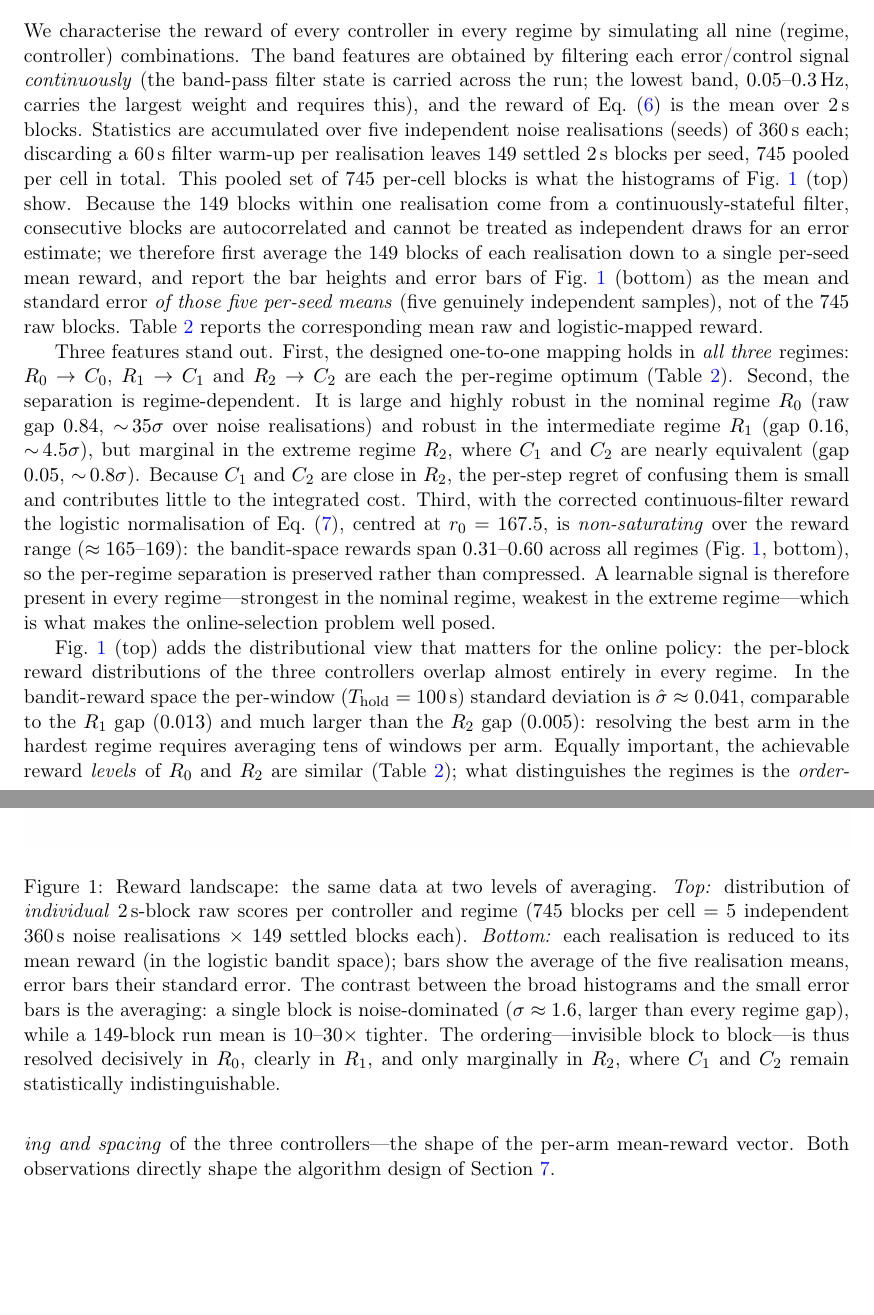
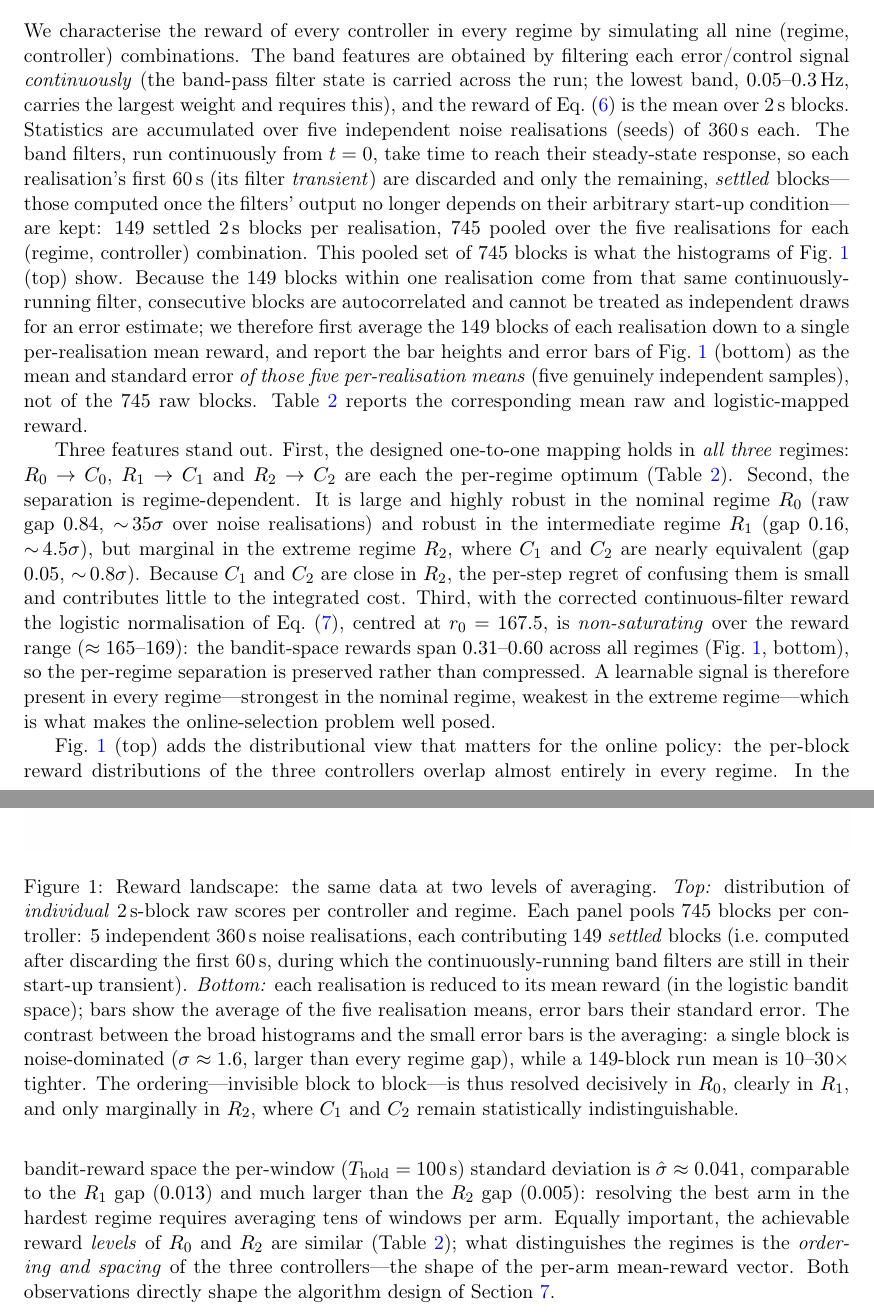
Before and after one commit to marcgrillo/Lightsaber, a LaTeX paper (Lightsaber_X/paper/main.tex): two parts of pages 6 and 7 of 18 before the commit and two parts of pages 6 and 7 of 19 after it, joined at a grey line, cut so that both start at the same text, the shorter picture padded with empty space. Compiled offline with pdfLaTeX.

Commit message:
Fix caption arithmetic phrasing: remove ambiguous 5x360sx149 multiplication read
'5 independent 360s noise realisations x 149 settled blocks each' packed a
duration into a product expression, making it read like a three-term
multiplication. Rewritten as plain description matching the body text: each
of 5 realisations contributes 149 settled blocks, no '=' or 'x' needed.

Co-Authored-By: Claude Fable 5 <noreply@anthropic.com>

```diff
--- a/Lightsaber_X/paper/main.tex
+++ b/Lightsaber_X/paper/main.tex
@@ -371,18 +371,23 @@ filtering each error/control signal \emph{continuously} (the band-pass filter
 state is carried across the run; the lowest band, $0.05$--$0.3$\,Hz, carries the
 largest weight and requires this), and the reward of Eq.~\eqref{eq:zreward} is
 the mean over \SI{2}{s} blocks. Statistics are accumulated over five independent
-noise realisations (seeds) of \SI{360}{s} each; discarding a \SI{60}{s} filter
-warm-up per realisation leaves $149$ settled \SI{2}{s} blocks per seed, $745$
-pooled per cell in total. This pooled set of $745$ per-cell blocks is what the
-histograms of Fig.~\ref{fig:reward} (top) show. Because the $149$ blocks within
-one realisation come from a continuously-stateful filter, consecutive blocks
-are autocorrelated and cannot be treated as independent draws for an error
-estimate; we therefore first average the $149$ blocks of each realisation down
-to a single per-seed mean reward, and report the bar heights and error bars of
+noise realisations (seeds) of \SI{360}{s} each. The band filters, run
+continuously from $t=0$, take time to reach their steady-state response, so
+each realisation's first \SI{60}{s} (its filter \emph{transient}) are discarded
+and only the remaining, \emph{settled} blocks---those computed once the
+filters' output no longer depends on their arbitrary start-up condition---are
+kept: $149$ settled \SI{2}{s} blocks per realisation, $745$ pooled over the
+five realisations for each (regime, controller) combination. This pooled set
+of $745$ blocks is what the histograms of Fig.~\ref{fig:reward} (top) show.
+Because the $149$ blocks within one realisation come from that same
+continuously-running filter, consecutive blocks are autocorrelated and cannot
+be treated as independent draws for an error estimate; we therefore first
+average the $149$ blocks of each realisation down to a single per-realisation
+mean reward, and report the bar heights and error bars of
 Fig.~\ref{fig:reward} (bottom) as the mean and standard error \emph{of those
-five per-seed means} (five genuinely independent samples), not of the $745$
-raw blocks. Table~\ref{tab:reward} reports the corresponding mean raw and
-logistic-mapped reward.
+five per-realisation means} (five genuinely independent samples), not of the
+$745$ raw blocks. Table~\ref{tab:reward} reports the corresponding mean raw
+and logistic-mapped reward.
 
 \begin{table}[t]
   \centering
@@ -408,8 +413,11 @@ logistic-mapped reward.
   \includegraphics[width=\linewidth]{figs/reward_landscape.png}
   \caption{Reward landscape: the same data at two levels of averaging.
   \emph{Top:} distribution of \emph{individual} \SI{2}{s}-block raw scores per
-  controller and regime ($745$ blocks per cell $=$ $5$ independent \SI{360}{s}
-  noise realisations $\times$ $149$ settled blocks each). \emph{Bottom:} each
+  controller and regime. Each panel pools $745$ blocks per controller: $5$
+  independent \SI{360}{s} noise realisations, each contributing $149$
+  \emph{settled} blocks (i.e.\ computed after discarding the first \SI{60}{s},
+  during which the continuously-running band filters are still in their
+  start-up transient). \emph{Bottom:} each
   realisation is reduced to its mean reward (in the logistic bandit space);
   bars show the average of the five realisation means, error bars their
   standard error. The contrast between the broad histograms and the small
```
Also changed, not shown: Lightsaber_X/paper/main.pdf.
